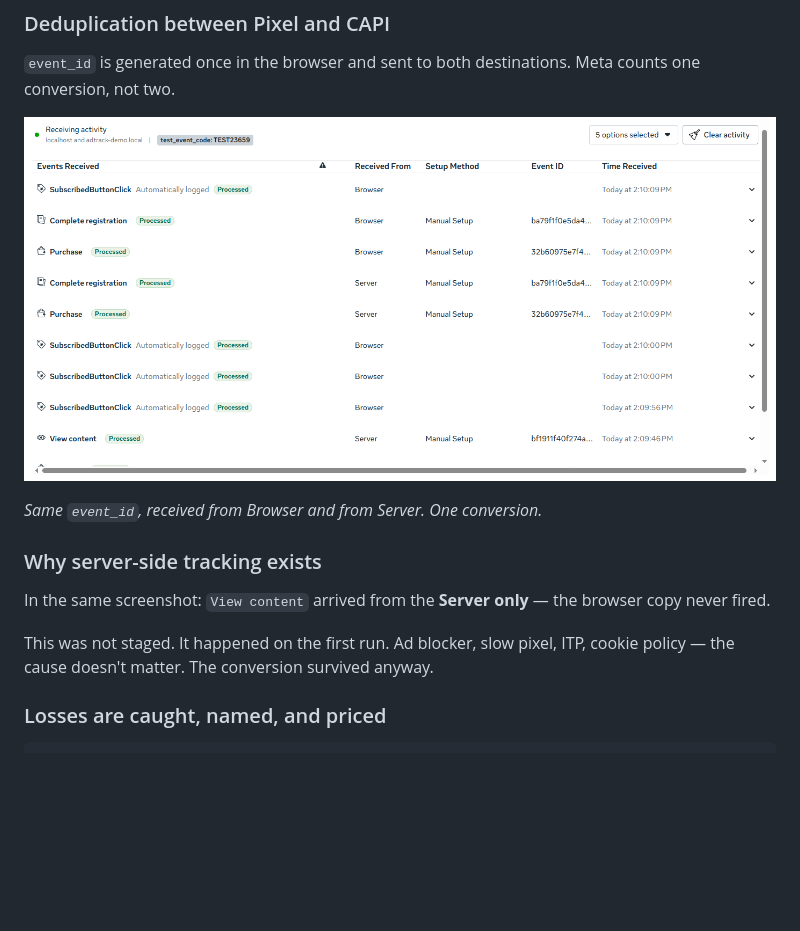
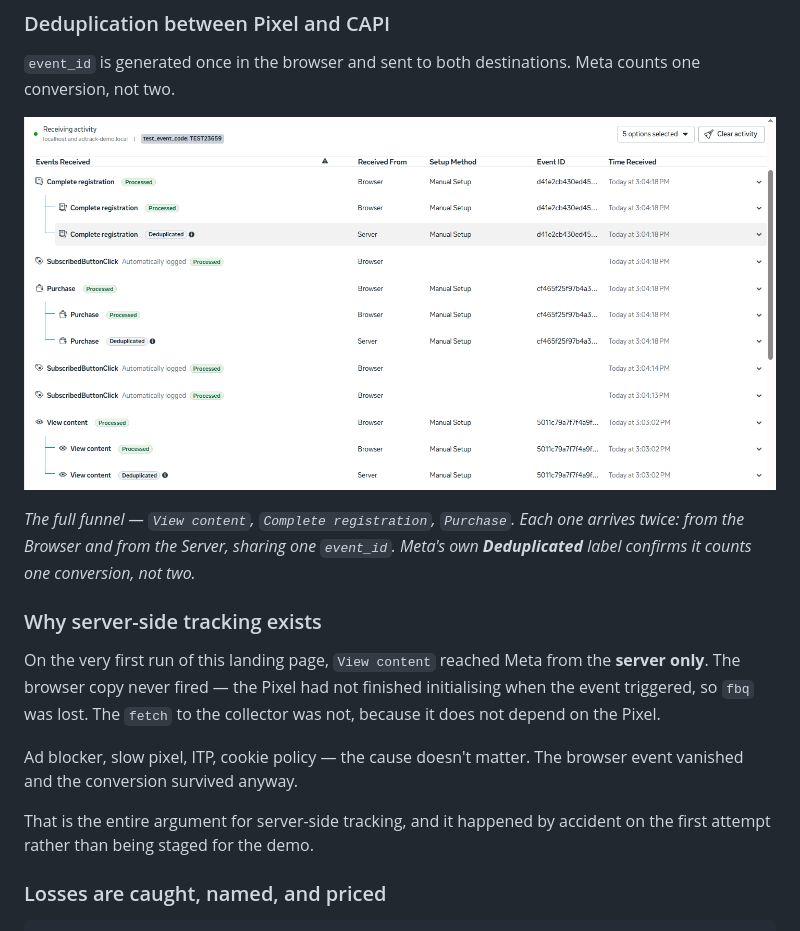
Before and after one commit to oleksandr-sakun/adtrack-demo, a Markdown page: README.md, the part around the change. Rendered like a GitHub page; pictures changed too: docs/dedup.png; blank space fills up the shorter version.

Commit message:
Full-funnel dedup screenshot with Meta's Deduplicated label

```diff
--- a/README.md
+++ b/README.md
@@ -35,15 +35,22 @@ counts one conversion, not two.
 
 ![Deduplication](docs/dedup.png)
 
-*Same `event_id`, received from Browser and from Server. One conversion.*
+*The full funnel — `View content`, `Complete registration`, `Purchase`. Each one
+arrives twice: from the Browser and from the Server, sharing one `event_id`.
+Meta's own **Deduplicated** label confirms it counts one conversion, not two.*
 
 ### Why server-side tracking exists
 
-In the same screenshot: `View content` arrived from the **Server only** — the
-browser copy never fired.
+On the very first run of this landing page, `View content` reached Meta from the
+**server only**. The browser copy never fired — the Pixel had not finished
+initialising when the event triggered, so `fbq` was lost. The `fetch` to the
+collector was not, because it does not depend on the Pixel.
 
-This was not staged. It happened on the first run. Ad blocker, slow pixel, ITP,
-cookie policy — the cause doesn't matter. The conversion survived anyway.
+Ad blocker, slow pixel, ITP, cookie policy — the cause doesn't matter. The
+browser event vanished and the conversion survived anyway.
+
+That is the entire argument for server-side tracking, and it happened by
+accident on the first attempt rather than being staged for the demo.
 
 ### Losses are caught, named, and priced
 
```
Also changed, not shown: 1 other file.
